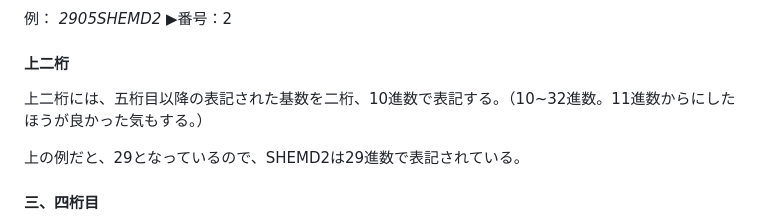
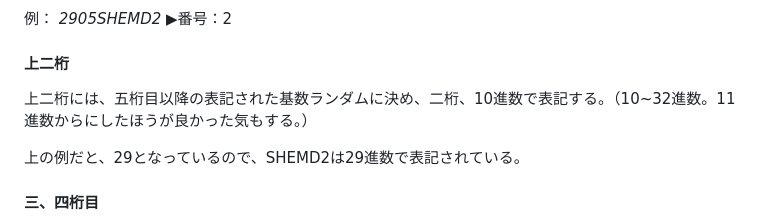
Before and after one commit to Gobousei/hakkasai, a Markdown page: README.md, the part around the change. Rendered like a GitHub page.

```diff
--- a/README.md
+++ b/README.md
@@ -47,7 +47,7 @@ QRコードに直接番号を記載すると、偽造が容易になる他、コ
 
 例： *2905SHEMD2* ▶番号：2
 #### 上二桁
-上二桁には、五桁目以降の表記された基数を二桁、10進数で表記する。（10~32進数。11進数からにしたほうが良かった気もする。）
+上二桁には、五桁目以降の表記された基数ランダムに決め、二桁、10進数で表記する。（10~32進数。11進数からにしたほうが良かった気もする。）
 
 上の例だと、29となっているので、SHEMD2は29進数で表記されている。
 
```
